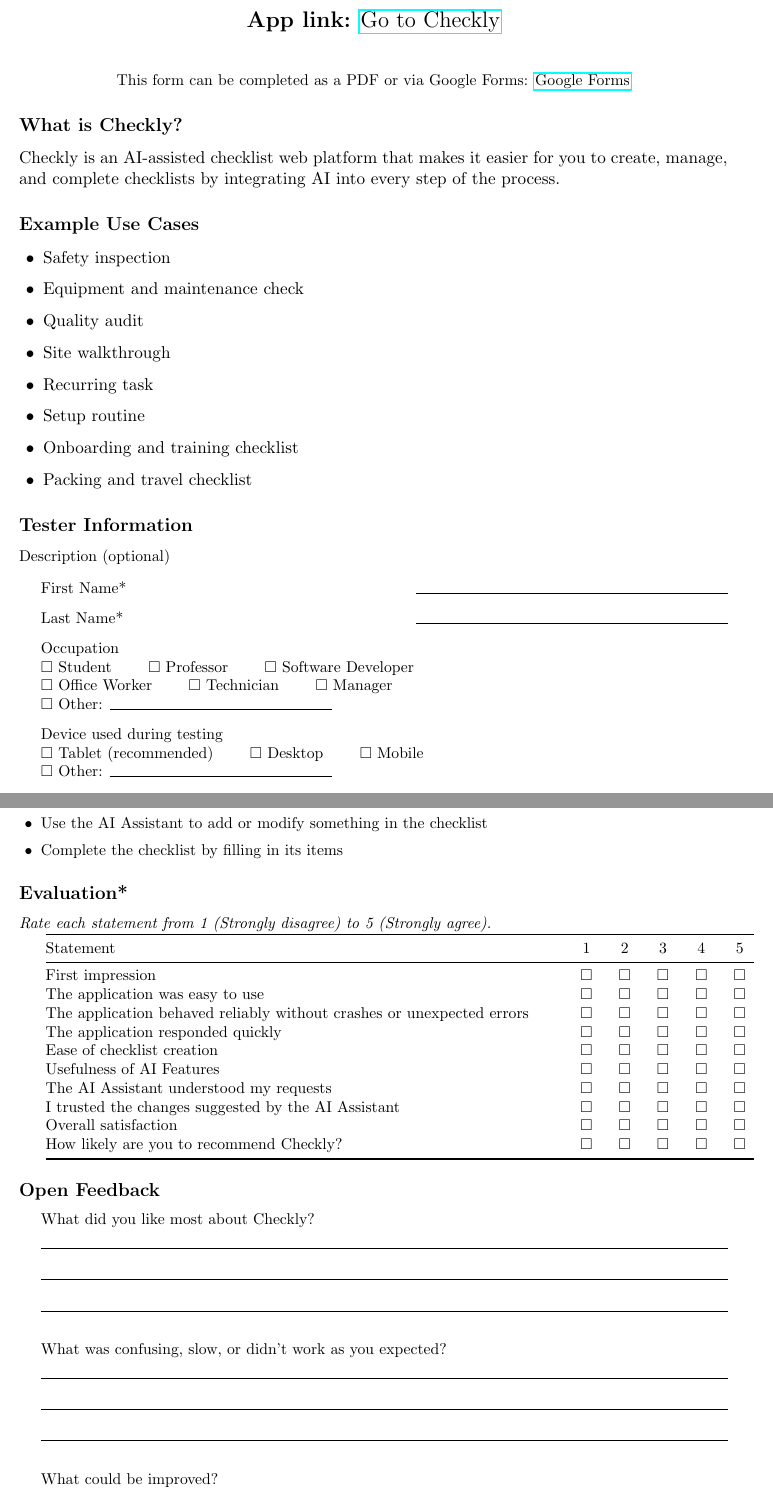
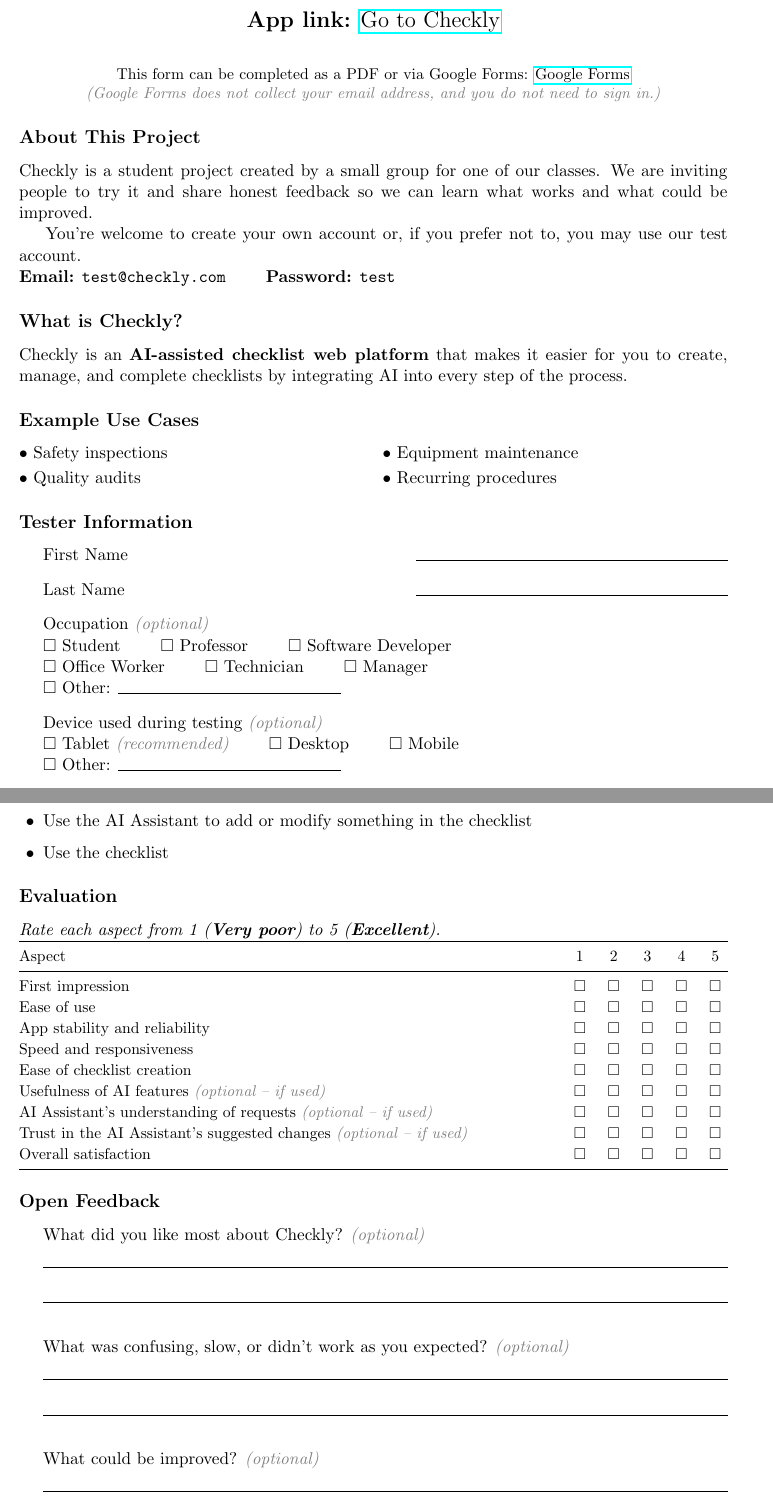
Before and after one commit to Checklist-Copilot/Checklist-Copilot, a LaTeX document (reports/uat_form/uat_form.tex): two parts of pages 1 and 2 of 3 before the commit and two parts of pages 1 and 2 of 2 after it, joined at a grey line, cut so that both start at the same text. Compiled offline with pdfLaTeX.

Commit message:
Updated uat_form

```diff
--- a/reports/uat_form/uat_form.tex
+++ b/reports/uat_form/uat_form.tex
@@ -8,13 +8,15 @@
 \usepackage{array}
 \usepackage{amssymb}
 \usepackage{tabularx}
+\usepackage{xcolor}
 
 \newcolumntype{Y}{>{\raggedright\arraybackslash\hspace{0pt}}X}
-\newcolumntype{C}{>{\centering\arraybackslash}p{0.65cm}}
+\newcolumntype{C}{>{\centering\arraybackslash}p{0.55cm}}
 
 \newcommand{\fillline}[1]{\makebox[#1][l]{\hrulefill}}
 \newcommand{\ansline}{\par\noindent\rule{\linewidth}{0.3pt}\par\vspace{0.5em}}
-\newcommand{\ansblock}{\ansline\ansline\ansline}
+\newcommand{\ansblock}{\ansline\ansline}
+\newcommand{\formnote}[1]{\textit{\textcolor{gray}{(#1)}}}
 
 \makeatletter
 \renewcommand{\@maketitle}{%
@@ -50,40 +52,41 @@
 
 \begin{center}
 \small This form can be completed as a PDF or via Google Forms: \href{https://docs.google.com/forms/d/e/1FAIpQLSeXisUHeyiNp6xcpsaMaFFlzQmLwat27WgNNU8XmNLZmMYivQ/viewform?usp=sharing&ouid=100005269846048668522}{Google Forms}
+
+\formnote{Google Forms does not collect your email address, and you do not need to sign in.}
 \end{center}
+
+\subsection*{About This Project}
+
+Checkly is a student project created by a small group for one of our classes. We are inviting people to try it and share honest feedback so we can learn what works and what could be improved.
+
+You're welcome to create your own account or, if you prefer not to, you may use our test account.\\
+\textbf{Email:} \texttt{test@checkly.com} \qquad \textbf{Password:} \texttt{test}
 
 \subsection*{What is Checkly?}
 
-Checkly is an AI-assisted checklist web platform that makes it easier for you to create, manage, and complete checklists by integrating AI into every step of the process.
+Checkly is an \textbf{AI-assisted checklist web platform} that makes it easier for you to create, manage, and complete checklists by integrating AI into every step of the process.
 
 \subsection*{Example Use Cases}
 
-\begin{itemize}[leftmargin=1.4em,itemsep=0.2em]
-  \item Safety inspection
-  \item Equipment and maintenance check
-  \item Quality audit
-  \item Site walkthrough
-  \item Recurring task
-  \item Setup routine
-  \item Onboarding and training checklist
-  \item Packing and travel checklist
-\end{itemize}
+\noindent\begin{tabularx}{\textwidth}{@{}XX@{}}
+$\bullet$ Safety inspections & $\bullet$ Equipment maintenance\\[0.25em]
+$\bullet$ Quality audits & $\bullet$ Recurring procedures
+\end{tabularx}
 
 \subsection*{Tester Information}
 
-\small Description (optional)
-
 \begin{itemize}[leftmargin=1.4em,itemsep=0.4em,label={}]
-  \item First Name*\hfill \fillline{7cm}
-  \item Last Name*\hfill \fillline{7cm}
-  \item Occupation\\
+  \item First Name\hfill \fillline{7cm}
+  \item Last Name\hfill \fillline{7cm}
+  \item Occupation \formnote{optional}\\
   $\Box$ Student \qquad $\Box$ Professor \qquad $\Box$ Software Developer\\
   $\Box$ Office Worker \qquad $\Box$ Technician \qquad $\Box$ Manager\\
   $\Box$ Other: \fillline{5cm}
-  \item Device used during testing\\
-  $\Box$ Tablet (recommended) \qquad $\Box$ Desktop \qquad $\Box$ Mobile\\
+  \item Device used during testing \formnote{optional}\\
+  $\Box$ Tablet \formnote{recommended} \qquad $\Box$ Desktop \qquad $\Box$ Mobile\\
   $\Box$ Other: \fillline{5cm}
-  \item Browser used\\
+  \item Browser used \formnote{optional}\\
   $\Box$ Chrome \qquad $\Box$ Safari \qquad $\Box$ Firefox\\
   $\Box$ Microsoft Edge \qquad $\Box$ Opera \qquad $\Box$ Brave\\
   $\Box$ Arc \qquad $\Box$ Other: \fillline{5cm}
@@ -105,29 +107,29 @@
   \item Use the AI Assistant to add or modify something in the checklist
-  \item Complete the checklist by filling in its items
+  \item Use the checklist
 \end{itemize}
 
 
-\subsection*{Evaluation*}
+\subsection*{Evaluation}
 
-\textit{Rate each statement from 1 (Strongly disagree) to 5 (Strongly agree).}
+\textit{Rate each aspect from 1 (\textbf{Very poor}) to 5 (\textbf{Excellent}).}
 
 \begingroup
 \setlength{\tabcolsep}{3pt}
+\renewcommand{\arraystretch}{1.12}
 \small
-\begin{tabularx}{\textwidth}{@{}YCCCCC@{}}
+\noindent\begin{tabularx}{\textwidth}{@{}YCCCCC@{}}
 \toprule
-Statement & 1 & 2 & 3 & 4 & 5\\
+Aspect & 1 & 2 & 3 & 4 & 5\\
 \midrule
 First impression & $\Box$ & $\Box$ & $\Box$ & $\Box$ & $\Box$\\
-The application was easy to use & $\Box$ & $\Box$ & $\Box$ & $\Box$ & $\Box$\\
-The application behaved reliably without crashes or unexpected errors & $\Box$ & $\Box$ & $\Box$ & $\Box$ & $\Box$\\
-The application responded quickly & $\Box$ & $\Box$ & $\Box$ & $\Box$ & $\Box$\\
+Ease of use & $\Box$ & $\Box$ & $\Box$ & $\Box$ & $\Box$\\
+App stability and reliability & $\Box$ & $\Box$ & $\Box$ & $\Box$ & $\Box$\\
+Speed and responsiveness & $\Box$ & $\Box$ & $\Box$ & $\Box$ & $\Box$\\
 Ease of checklist creation & $\Box$ & $\Box$ & $\Box$ & $\Box$ & $\Box$\\
-Usefulness of AI Features & $\Box$ & $\Box$ & $\Box$ & $\Box$ & $\Box$\\
-The AI Assistant understood my requests & $\Box$ & $\Box$ & $\Box$ & $\Box$ & $\Box$\\
-I trusted the changes suggested by the AI Assistant & $\Box$ & $\Box$ & $\Box$ & $\Box$ & $\Box$\\
+Usefulness of AI features \formnote{optional -- if used} & $\Box$ & $\Box$ & $\Box$ & $\Box$ & $\Box$\\
+AI Assistant's understanding of requests \formnote{optional -- if used} & $\Box$ & $\Box$ & $\Box$ & $\Box$ & $\Box$\\
+Trust in the AI Assistant's suggested changes \formnote{optional -- if used} & $\Box$ & $\Box$ & $\Box$ & $\Box$ & $\Box$\\
 Overall satisfaction & $\Box$ & $\Box$ & $\Box$ & $\Box$ & $\Box$\\
-How likely are you to recommend Checkly? & $\Box$ & $\Box$ & $\Box$ & $\Box$ & $\Box$\\
 \bottomrule
 \end{tabularx}
 \endgroup
@@ -135,12 +137,12 @@
 \subsection*{Open Feedback}
 
 \begin{itemize}[leftmargin=1.4em,itemsep=0.8em,label={}]
-  \item What did you like most about Checkly?
+  \item What did you like most about Checkly? \formnote{optional}
   \ansblock
 
-  \item What was confusing, slow, or didn’t work as you expected?
+  \item What was confusing, slow, or didn’t work as you expected? \formnote{optional}
   \ansblock
 
-  \item What could be improved?
+  \item What could be improved? \formnote{optional}
   \ansblock
 
```
Also changed, not shown: reports/uat_form/uat_form.pdf, reports/uat_form/uat_form.tex (15 more changed lines).
